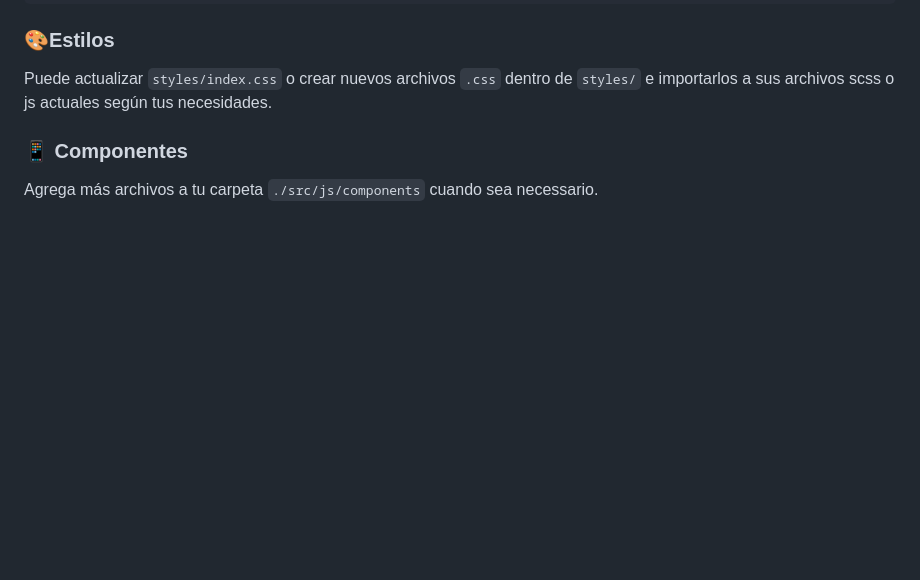
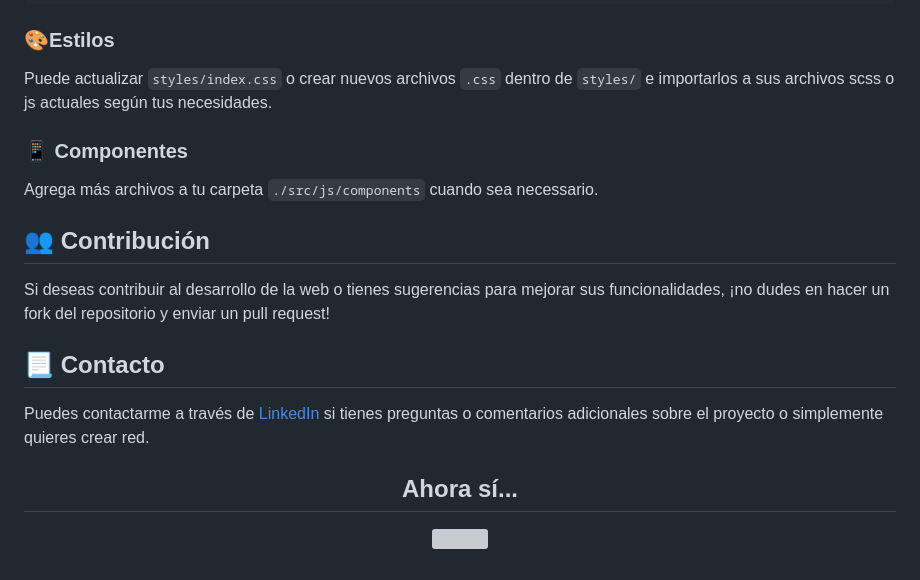
Before and after one commit to noaregui/Project-StarWars-List-API, a Markdown page: README.md, the part around the change. GitHub-like rendering; blank space fills up the shorter version; grey boxes are pictures that could not be loaded.

```diff
--- a/README.md
+++ b/README.md
@@ -75,3 +75,16 @@ Puede actualizar `styles/index.css` o crear nuevos archivos `.css` dentro de `st
 
 ### 📱 Componentes
 Agrega más archivos a tu carpeta `./src/js/components` cuando sea necessario.
+
+## 👥 Contribución
+
+Si deseas contribuir al desarrollo de la web o tienes sugerencias para mejorar sus funcionalidades, ¡no dudes en hacer un fork del repositorio y enviar un pull request!
+
+## 📃 Contacto
+
+Puedes contactarme a través de [LinkedIn](https://www.linkedin.com/in/ainhoa-leon-arrieta/) si tienes preguntas o comentarios adicionales sobre el proyecto o simplemente quieres crear red.
+
+<div align="center">
+	<h2>Ahora sí...</h2>
+	<img src="https://media1.giphy.com/media/v1.Y2lkPTc5MGI3NjExbmZnYmY0NXgxdGIzMWdmNzNlcGs3Ymp5YXhmd2NzdjdueXZ0bnRpayZlcD12MV9pbnRlcm5hbF9naWZfYnlfaWQmY3Q9Zw/26FxzFK4yudFHRFde/giphy.webp"></img>
+</div>
```
